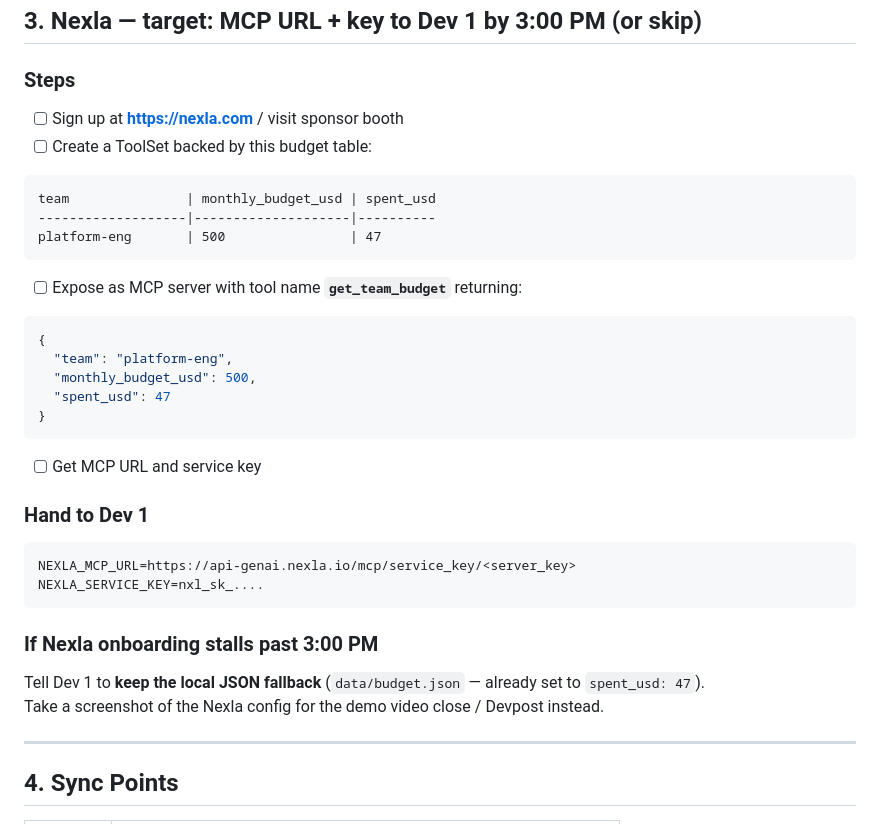
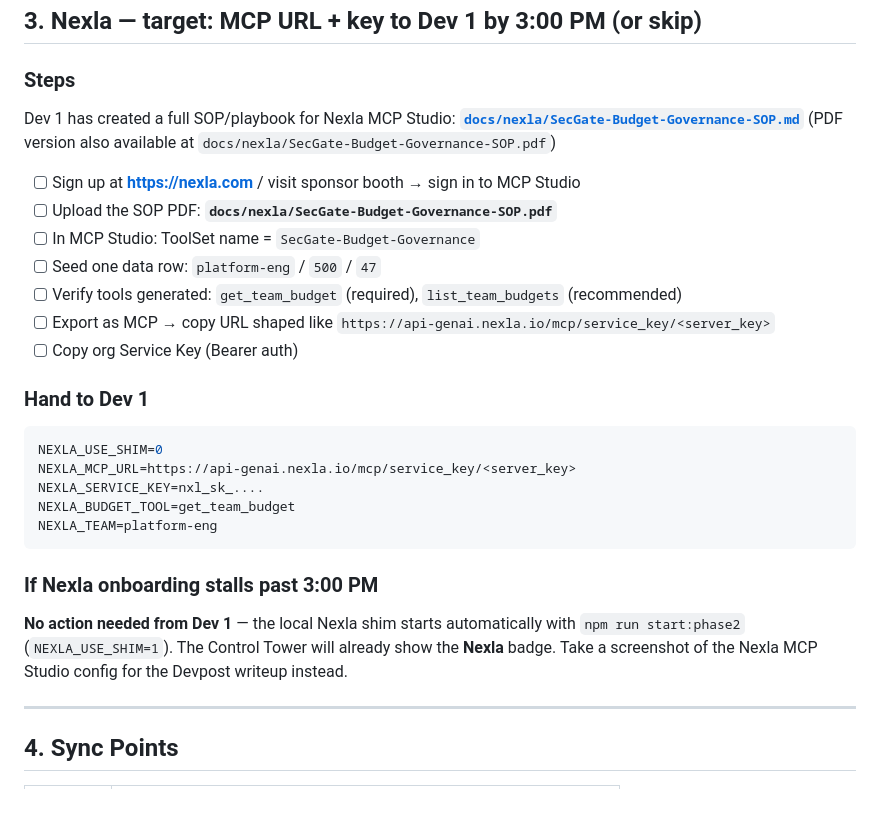
Before and after one commit to mansiguptacs/SecGate, a Markdown page: docs/sponsor-onboarding.md, the part around one of its changes. Rendered like a GitHub page.

````diff
--- a/docs/sponsor-onboarding.md
+++ b/docs/sponsor-onboarding.md
@@ -57,38 +57,31 @@ ZERO_FORCE_OFF=1             # force table fallback (offline demo)
 
 ### Steps
 
-- [ ] Sign up at **https://nexla.com** / visit sponsor booth
-- [ ] Create a ToolSet backed by this budget table:
+Dev 1 has created a full SOP/playbook for Nexla MCP Studio:
+**[`docs/nexla/SecGate-Budget-Governance-SOP.md`](./nexla/SecGate-Budget-Governance-SOP.md)**
+(PDF version also available at `docs/nexla/SecGate-Budget-Governance-SOP.pdf`)
 
-```
-team               | monthly_budget_usd | spent_usd
--------------------|--------------------|----------
-platform-eng       | 500                | 47
-```
-
-- [ ] Expose as MCP server with tool name **`get_team_budget`** returning:
-
-```json
-{
-  "team": "platform-eng",
-  "monthly_budget_usd": 500,
-  "spent_usd": 47
-}
-```
-
-- [ ] Get MCP URL and service key
+- [ ] Sign up at **https://nexla.com** / visit sponsor booth → sign in to MCP Studio
+- [ ] Upload the SOP PDF: **`docs/nexla/SecGate-Budget-Governance-SOP.pdf`**
+- [ ] In MCP Studio: ToolSet name = `SecGate-Budget-Governance`
+- [ ] Seed one data row: `platform-eng` / `500` / `47`
+- [ ] Verify tools generated: `get_team_budget` (required), `list_team_budgets` (recommended)
+- [ ] Export as MCP → copy URL shaped like `https://api-genai.nexla.io/mcp/service_key/<server_key>`
+- [ ] Copy org Service Key (Bearer auth)
 
 ### Hand to Dev 1
 
 ```bash
+NEXLA_USE_SHIM=0
 NEXLA_MCP_URL=https://api-genai.nexla.io/mcp/service_key/<server_key>
 NEXLA_SERVICE_KEY=nxl_sk_....
+NEXLA_BUDGET_TOOL=get_team_budget
+NEXLA_TEAM=platform-eng
 ```
 
 ### If Nexla onboarding stalls past 3:00 PM
 
-Tell Dev 1 to **keep the local JSON fallback** (`data/budget.json` — already set to `spent_usd: 47`).
-Take a screenshot of the Nexla config for the demo video close / Devpost instead.
+**No action needed from Dev 1** — the local Nexla shim starts automatically with `npm run start:phase2` (`NEXLA_USE_SHIM=1`). The Control Tower will already show the **Nexla** badge. Take a screenshot of the Nexla MCP Studio config for the Devpost writeup instead.
 
 ---
 
````
Also changed, not shown: other parts of docs/sponsor-onboarding.md (+25 -13 lines).
